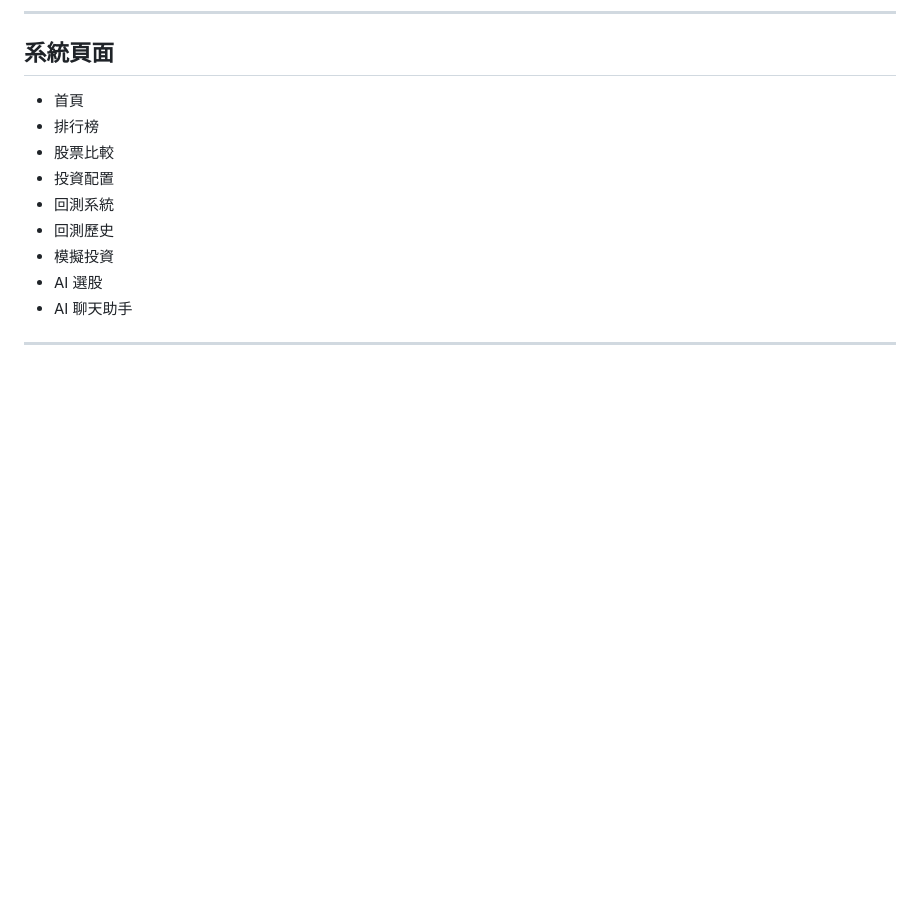
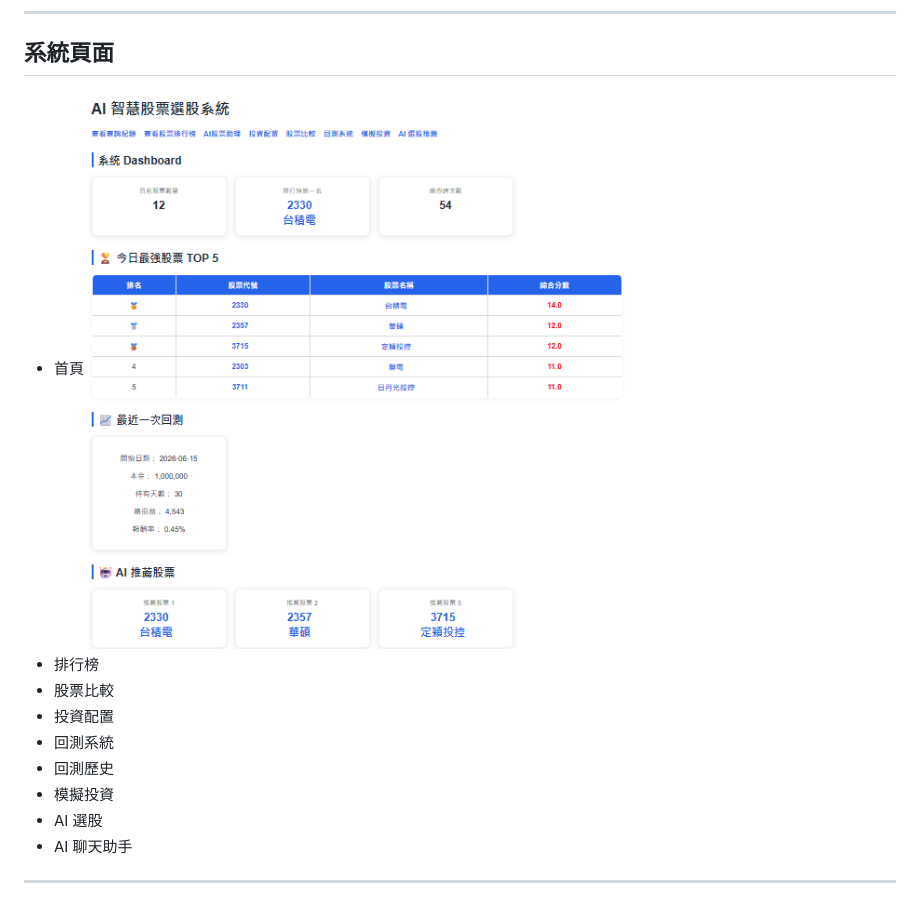
Before and after one commit to z31104/AI-Stock-Selection-System, a Markdown page: README.md, the part around the change. GitHub-like rendering; pictures changed too: {4300A576-FF6B-4562-BC5B-60876B2D232E}.png (added); blank space fills up the shorter version.

```diff
--- a/README.md
+++ b/README.md
@@ -151,6 +151,7 @@ docker compose down
 ## 系統頁面
 
 * 首頁
+![alt text]({4300A576-FF6B-4562-BC5B-60876B2D232E}.png)
 * 排行榜
 * 股票比較
 * 投資配置
```
Also changed, not shown: 4 other files.
